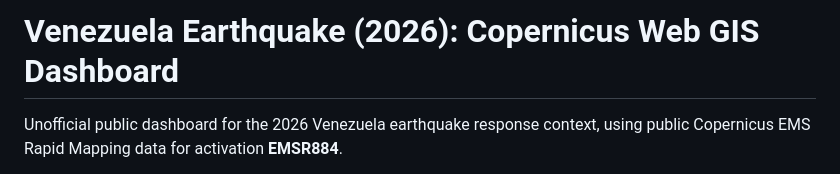
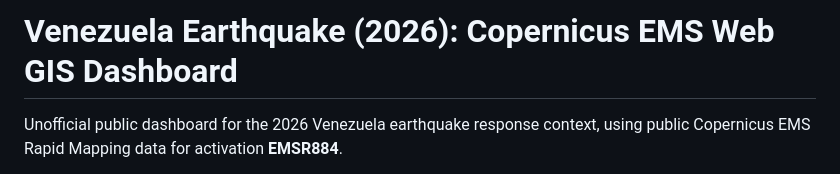
Before and after one commit to YIN-Renlong/venezuela-earthquake-copernicus-data-dashboard-2026, a Markdown page: README.md, the part around the change. GitHub-like rendering.

```diff
--- a/README.md
+++ b/README.md
@@ -1,4 +1,4 @@
-# Venezuela Earthquake (2026): Copernicus Web GIS Dashboard
+# Venezuela Earthquake (2026): Copernicus EMS Web GIS Dashboard
 
 Unofficial public dashboard for the 2026 Venezuela earthquake response context, using public Copernicus EMS Rapid Mapping data for activation **EMSR884**.
 
```
